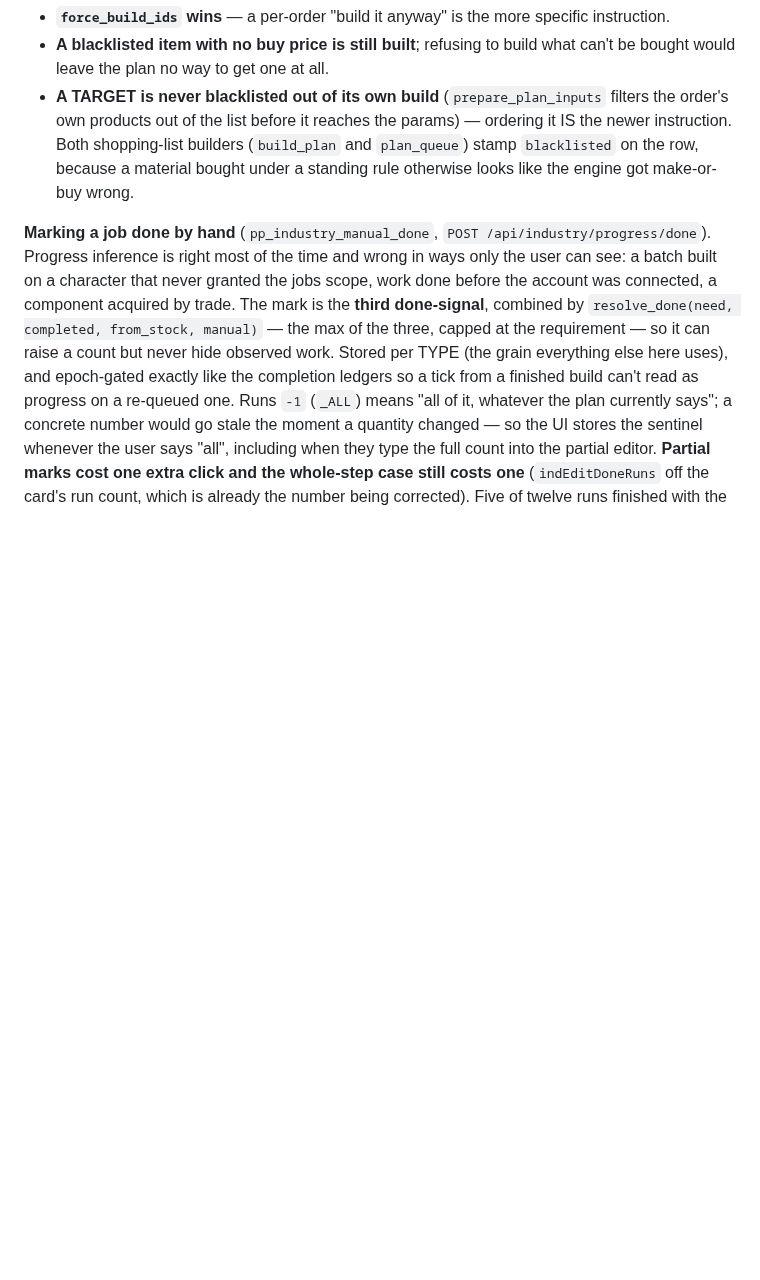
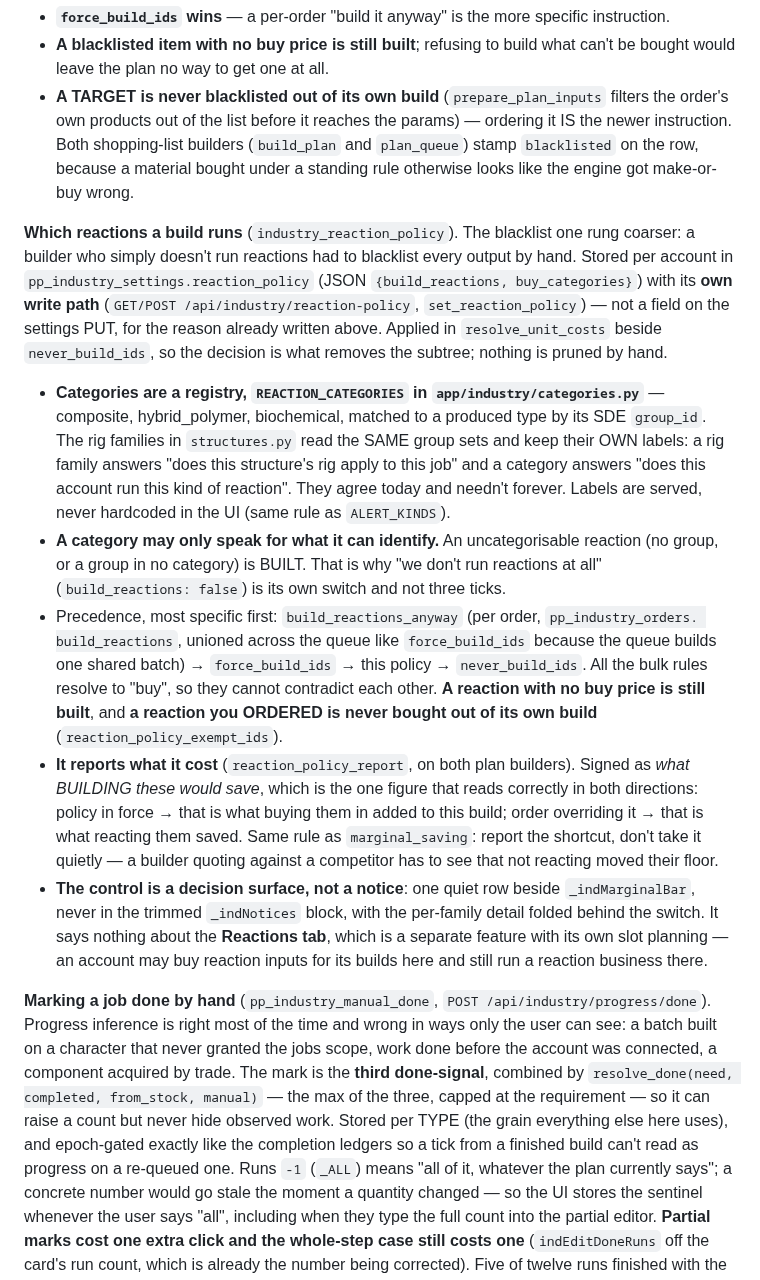
Before and after one commit to fredrik84/eve-pi-planner, a Markdown page: CLAUDE.md, the part around the change. Drawn GitHub-style; blank space fills up the shorter version.

Commit message:
chore: record the reaction build policy in CLAUDE.md and close TODO item 10 as shipped
Co-Authored-By: Claude Opus 5 <noreply@anthropic.com>

```diff
--- a/CLAUDE.md
+++ b/CLAUDE.md
@@ -1339,6 +1339,36 @@ matching its own shopping list. Three precedence rules, all deliberate:
 Both shopping-list builders (`build_plan` and `plan_queue`) stamp `blacklisted` on the row, because
 a material bought under a standing rule otherwise looks like the engine got make-or-buy wrong.
 
+**Which reactions a build runs** (`industry_reaction_policy`). The blacklist one rung coarser: a
+builder who simply doesn't run reactions had to blacklist every output by hand. Stored per account
+in `pp_industry_settings.reaction_policy` (JSON `{build_reactions, buy_categories}`) with its **own
+write path** (`GET/POST /api/industry/reaction-policy`, `set_reaction_policy`) — not a field on the
+settings PUT, for the reason already written above. Applied in `resolve_unit_costs` beside
+`never_build_ids`, so the decision is what removes the subtree; nothing is pruned by hand.
+- **Categories are a registry, `REACTION_CATEGORIES` in `app/industry/categories.py`** — composite,
+  hybrid_polymer, biochemical, matched to a produced type by its SDE `group_id`. The rig families in
+  `structures.py` read the SAME group sets and keep their OWN labels: a rig family answers "does
+  this structure's rig apply to this job" and a category answers "does this account run this kind of
+  reaction". They agree today and needn't forever. Labels are served, never hardcoded in the UI
+  (same rule as `ALERT_KINDS`).
+- **A category may only speak for what it can identify.** An uncategorisable reaction (no group, or
+  a group in no category) is BUILT. That is why "we don't run reactions at all"
+  (`build_reactions: false`) is its own switch and not three ticks.
+- Precedence, most specific first: `build_reactions_anyway` (per order, `pp_industry_orders.
+  build_reactions`, unioned across the queue like `force_build_ids` because the queue builds one
+  shared batch) → `force_build_ids` → this policy → `never_build_ids`. All the bulk rules resolve to
+  "buy", so they cannot contradict each other. **A reaction with no buy price is still built**, and
+  **a reaction you ORDERED is never bought out of its own build** (`reaction_policy_exempt_ids`).
+- **It reports what it cost** (`reaction_policy_report`, on both plan builders). Signed as *what
+  BUILDING these would save*, which is the one figure that reads correctly in both directions:
+  policy in force → that is what buying them in added to this build; order overriding it → that is
+  what reacting them saved. Same rule as `marginal_saving`: report the shortcut, don't take it
+  quietly — a builder quoting against a competitor has to see that not reacting moved their floor.
+- **The control is a decision surface, not a notice**: one quiet row beside `_indMarginalBar`, never
+  in the trimmed `_indNotices` block, with the per-family detail folded behind the switch. It says
+  nothing about the **Reactions tab**, which is a separate feature with its own slot planning — an
+  account may buy reaction inputs for its builds here and still run a reaction business there.
+
 **Marking a job done by hand** (`pp_industry_manual_done`, `POST /api/industry/progress/done`).
 Progress inference is right most of the time and wrong in ways only the user can see: a batch built
 on a character that never granted the jobs scope, work done before the account was connected, a
```
Also changed, not shown: TODO.md (+34 -53 lines).
